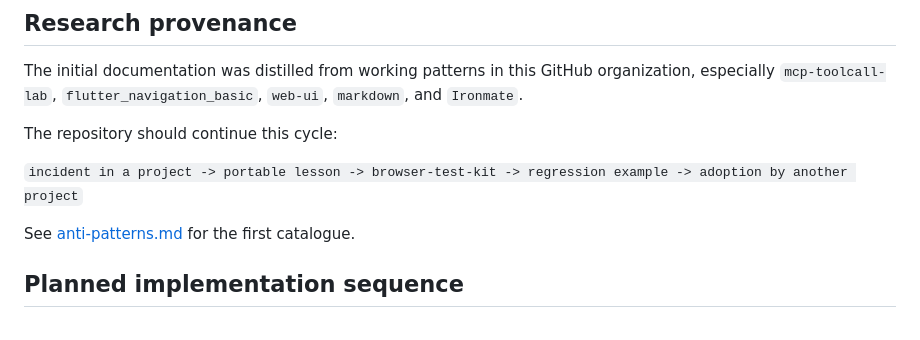
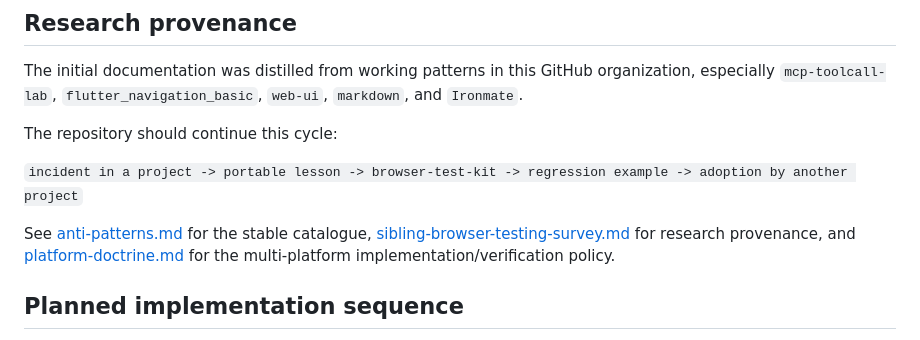
Before and after one commit to myon-bioinformatics/browser-test-kit, a Markdown page: docs/fast-init.md, the part around the change. Drawn GitHub-style.

Commit message:
docs: link survey and platform doctrine from fast init

```diff
--- a/docs/fast-init.md
+++ b/docs/fast-init.md
@@ -94,7 +94,7 @@ The repository should continue this cycle:
 
 `incident in a project -> portable lesson -> browser-test-kit -> regression example -> adoption by another project`
 
-See [anti-patterns.md](./anti-patterns.md) for the first catalogue.
+See [anti-patterns.md](./anti-patterns.md) for the stable catalogue, [sibling-browser-testing-survey.md](./sibling-browser-testing-survey.md) for research provenance, and [platform-doctrine.md](./platform-doctrine.md) for the multi-platform implementation/verification policy.
 
 ## Planned implementation sequence
 
```
